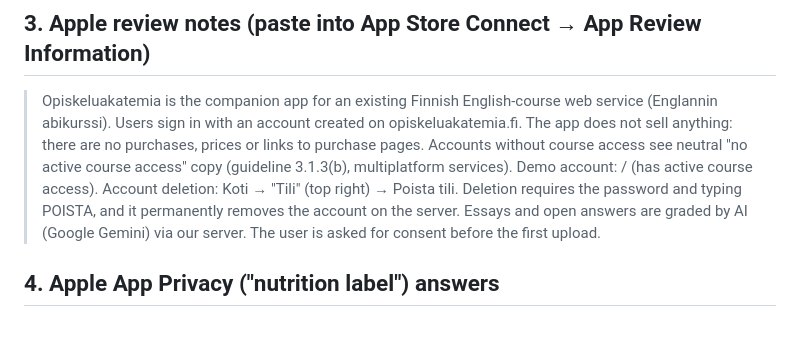
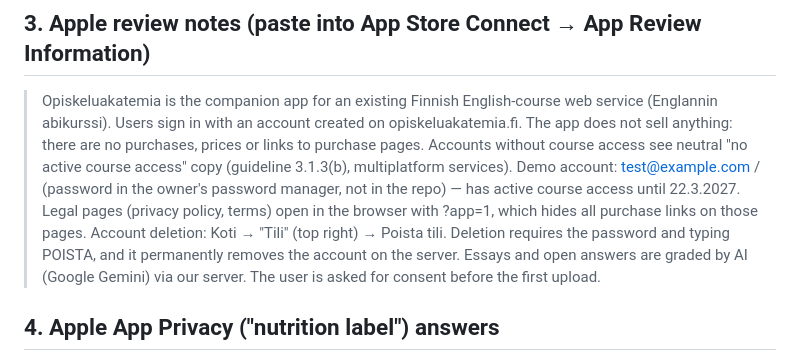
Before and after one commit to Opiskelua/Opiskeluakatemia1, a Markdown page: opiskeluakatemia-mobile/STORE_SUBMISSION.md, the part around one of its changes. Drawn GitHub-style; blank space fills up the shorter version.

```diff
--- a/opiskeluakatemia-mobile/STORE_SUBMISSION.md
+++ b/opiskeluakatemia-mobile/STORE_SUBMISSION.md
@@ -34,7 +34,8 @@ Release builds enforce the following:
 ## 3. Apple review notes (paste into App Store Connect → App Review Information)
 
 > Opiskeluakatemia is the companion app for an existing Finnish English-course web service (Englannin abikurssi). Users sign in with an account created on opiskeluakatemia.fi. The app does not sell anything: there are no purchases, prices or links to purchase pages. Accounts without course access see neutral "no active course access" copy (guideline 3.1.3(b), multiplatform services).
-> Demo account: <email> / <password> (has active course access).
+> Demo account: test@example.com / (password in the owner's password manager, not in the repo) — has active course access until 22.3.2027.
+> Legal pages (privacy policy, terms) open in the browser with ?app=1, which hides all purchase links on those pages.
 > Account deletion: Koti → "Tili" (top right) → Poista tili. Deletion requires the password and typing POISTA, and it permanently removes the account on the server.
 > Essays and open answers are graded by AI (Google Gemini) via our server. The user is asked for consent before the first upload.
 
```
Also changed, not shown: other parts of opiskeluakatemia-mobile/STORE_SUBMISSION.md (+27 -7 lines).
